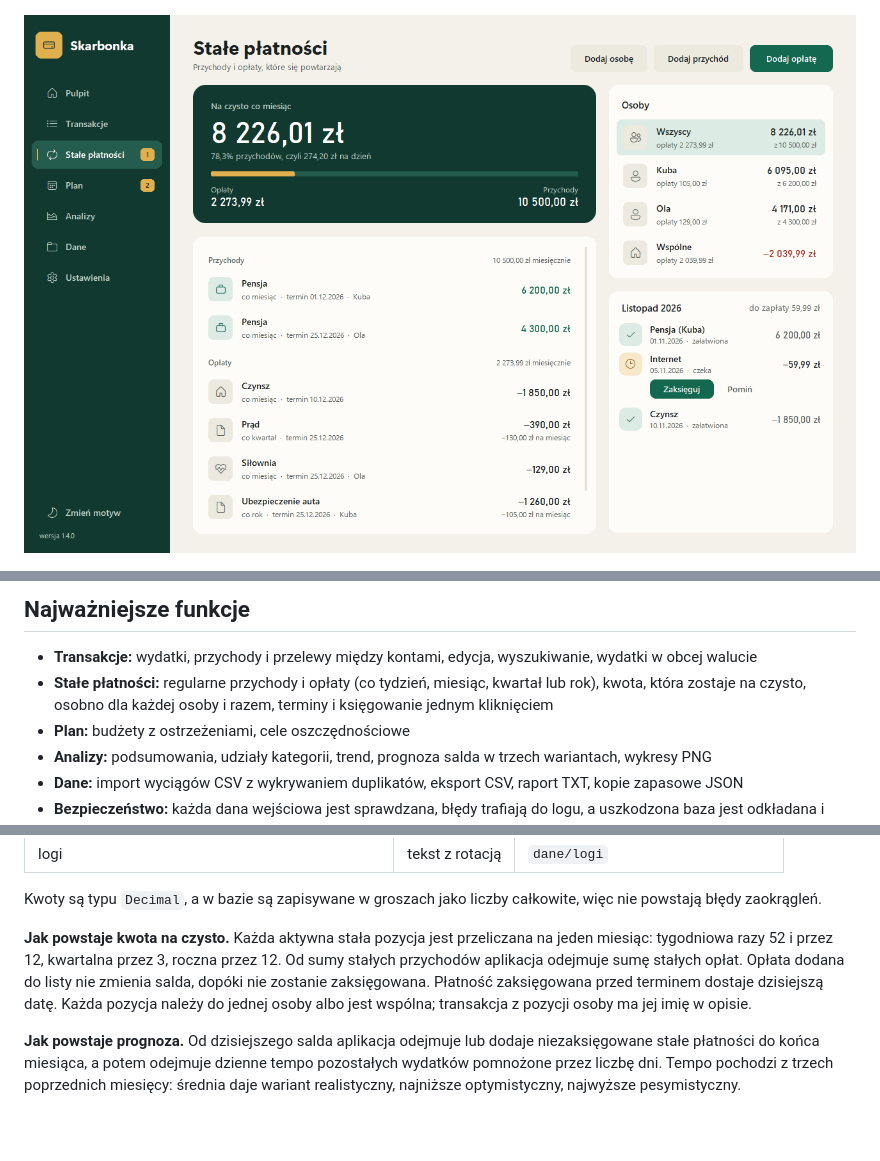
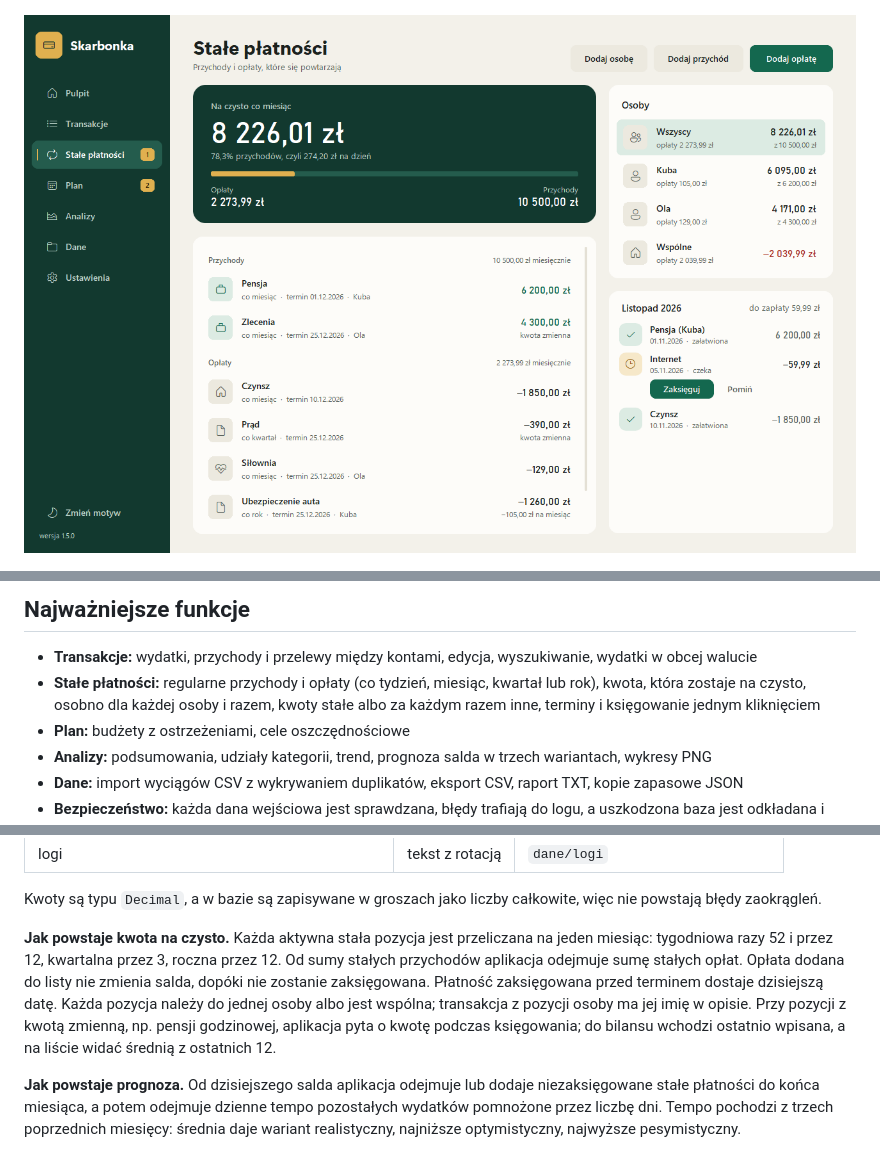
Before and after one commit to PSkrzyp11/skarbonka, a Markdown page: README.md, 3 parts joined by grey strips. Rendered like a GitHub page; pictures changed too: docs/okno_stale.png; blank space fills up the shorter version.

Commit message:
Opisz zmienne kwoty w README

```diff
--- a/README.md
+++ b/README.md
@@ -17,7 +17,7 @@ Menedżer budżetu domowego z dwoma interfejsami: w oknie i w konsoli. Zapisuje
 ## Najważniejsze funkcje
 
 - **Transakcje:** wydatki, przychody i przelewy między kontami, edycja, wyszukiwanie, wydatki w obcej walucie
-- **Stałe płatności:** regularne przychody i opłaty (co tydzień, miesiąc, kwartał lub rok), kwota, która zostaje na czysto, osobno dla każdej osoby i razem, terminy i księgowanie jednym kliknięciem
+- **Stałe płatności:** regularne przychody i opłaty (co tydzień, miesiąc, kwartał lub rok), kwota, która zostaje na czysto, osobno dla każdej osoby i razem, kwoty stałe albo za każdym razem inne, terminy i księgowanie jednym kliknięciem
 - **Plan:** budżety z ostrzeżeniami, cele oszczędnościowe
 - **Analizy:** podsumowania, udziały kategorii, trend, prognoza salda w trzech wariantach, wykresy PNG
 - **Dane:** import wyciągów CSV z wykrywaniem duplikatów, eksport CSV, raport TXT, kopie zapasowe JSON
@@ -143,7 +143,7 @@ Zależności idą w jedną stronę: `ui` lub `gui -> services -> storage`, a z `
 
 Kwoty są typu `Decimal`, a w bazie są zapisywane w groszach jako liczby całkowite, więc nie powstają błędy zaokrągleń.
 
-**Jak powstaje kwota na czysto.** Każda aktywna stała pozycja jest przeliczana na jeden miesiąc: tygodniowa razy 52 i przez 12, kwartalna przez 3, roczna przez 12. Od sumy stałych przychodów aplikacja odejmuje sumę stałych opłat. Opłata dodana do listy nie zmienia salda, dopóki nie zostanie zaksięgowana. Płatność zaksięgowana przed terminem dostaje dzisiejszą datę. Każda pozycja należy do jednej osoby albo jest wspólna; transakcja z pozycji osoby ma jej imię w opisie.
+**Jak powstaje kwota na czysto.** Każda aktywna stała pozycja jest przeliczana na jeden miesiąc: tygodniowa razy 52 i przez 12, kwartalna przez 3, roczna przez 12. Od sumy stałych przychodów aplikacja odejmuje sumę stałych opłat. Opłata dodana do listy nie zmienia salda, dopóki nie zostanie zaksięgowana. Płatność zaksięgowana przed terminem dostaje dzisiejszą datę. Każda pozycja należy do jednej osoby albo jest wspólna; transakcja z pozycji osoby ma jej imię w opisie. Przy pozycji z kwotą zmienną, np. pensji godzinowej, aplikacja pyta o kwotę podczas księgowania; do bilansu wchodzi ostatnio wpisana, a na liście widać średnią z ostatnich 12.
 
 **Jak powstaje prognoza.** Od dzisiejszego salda aplikacja odejmuje lub dodaje niezaksięgowane stałe płatności do końca miesiąca, a potem odejmuje dzienne tempo pozostałych wydatków pomnożone przez liczbę dni. Tempo pochodzi z trzech poprzednich miesięcy: średnia daje wariant realistyczny, najniższe optymistyczny, najwyższe pesymistyczny.
 
```
Also changed, not shown: docs/okno.png, docs/okno_analizy.png, docs/okno_panel.png, docs/okno_transakcje.png.
